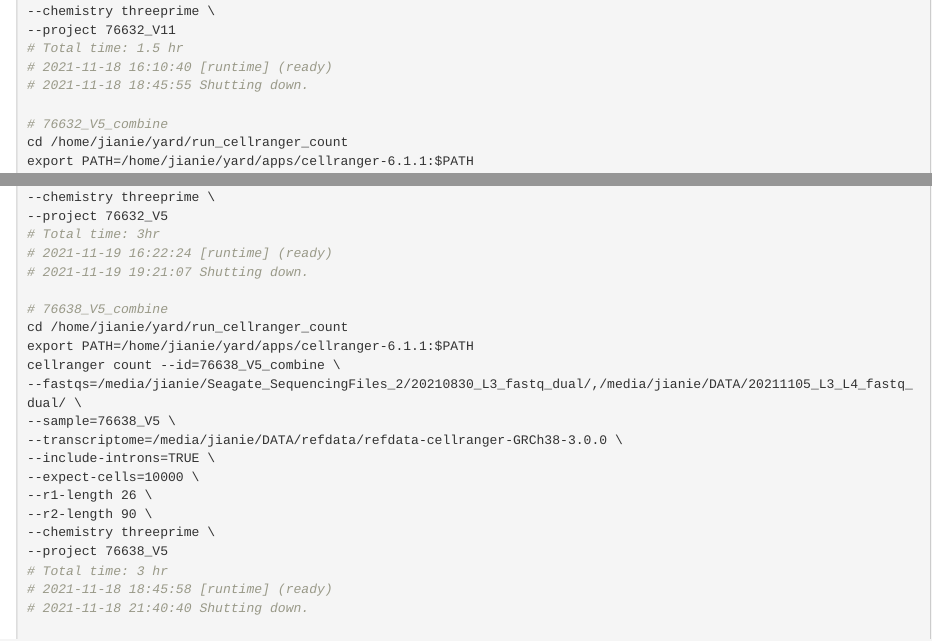
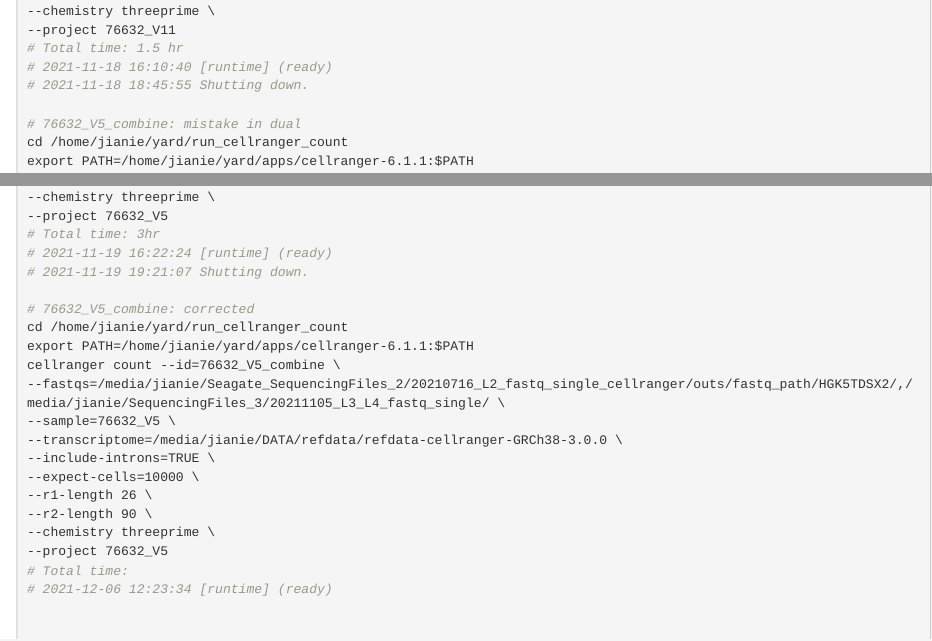
Before and after one commit to dnarna909/UTHSC_cellranger_codes_files, an R Markdown document (codes/2.count_gene expression_SGLT2.Rmd): the page in a window 1100 px wide, from 9890 px down, and a second part further down, joined at a grey line. Rendered offline with R 4.5, knitr and Pandoc, with nearby package versions.

Commit message:
20211206 update

```diff
--- a/codes/2.count_gene expression_SGLT2.Rmd
+++ b/codes/2.count_gene expression_SGLT2.Rmd
@@ -432,7 +432,7 @@ cellranger count --id=76632_V11_combine \
 # 2021-11-18 16:10:40 [runtime] (ready)
 # 2021-11-18 18:45:55 Shutting down.
 
-# 76632_V5_combine
+# 76632_V5_combine: mistake in dual
 cd /home/jianie/yard/run_cellranger_count
 export PATH=/home/jianie/yard/apps/cellranger-6.1.1:$PATH
 cellranger count --id=76632_V5_combine \
@@ -448,3 +448,11 @@ cellranger count --id=76632_V5_combine \
 # Total time: 3hr
 # 2021-11-19 16:22:24 [runtime] (ready)
 # 2021-11-19 19:21:07 Shutting down.
+
+# 76632_V5_combine: corrected
+cd /home/jianie/yard/run_cellranger_count
+export PATH=/home/jianie/yard/apps/cellranger-6.1.1:$PATH
+cellranger count --id=76632_V5_combine \
+--fastqs=/media/jianie/Seagate_SequencingFiles_2/20210716_L2_fastq_single_cellranger/outs/fastq_path/HGK5TDSX2/,/media/jianie/SequencingFiles_3/20211105_L3_L4_fastq_single/ \
+--sample=76632_V5 \
+--transcriptome=/media/jianie/DATA/refdata/refdata-cellranger-GRCh38-3.0.0 \
@@ -451,3 +463,8 @@ cellranger count --id=76632_V5_combine \
+--chemistry threeprime \
+--project 76632_V5
+# Total time:
+# 2021-12-06 12:23:34 [runtime] (ready)
+
 
 # 76638_V5_combine
 cd /home/jianie/yard/run_cellranger_count
```
Also changed, not shown: codes/2.count_gene expression_SGLT2.Rmd (4 more changed lines).
